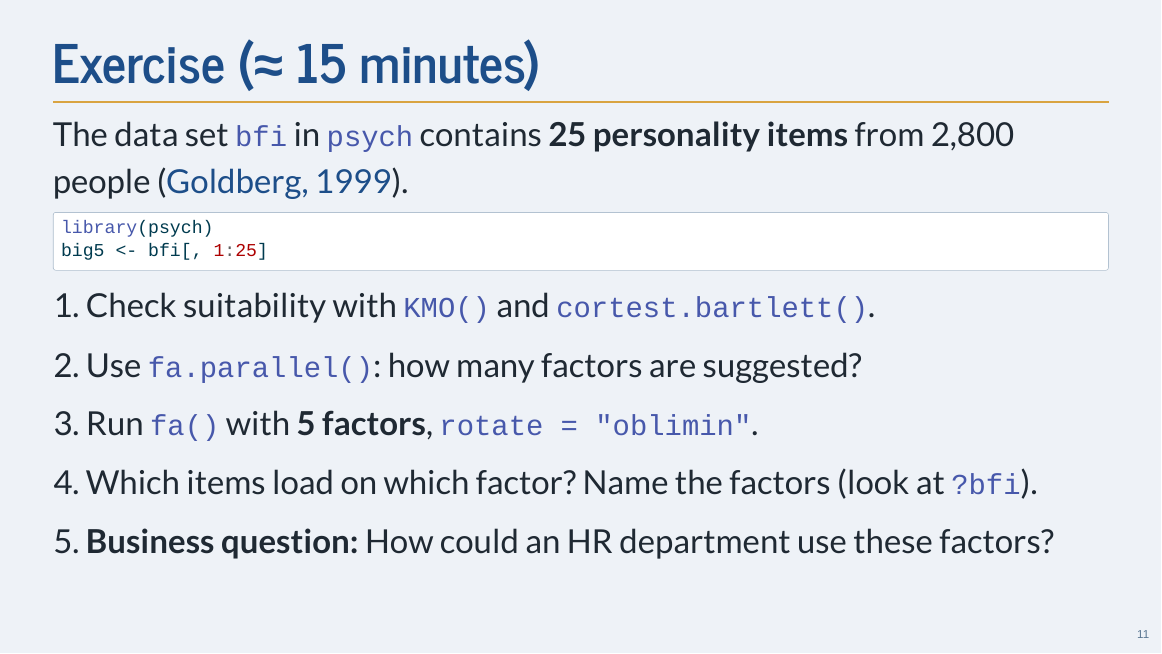
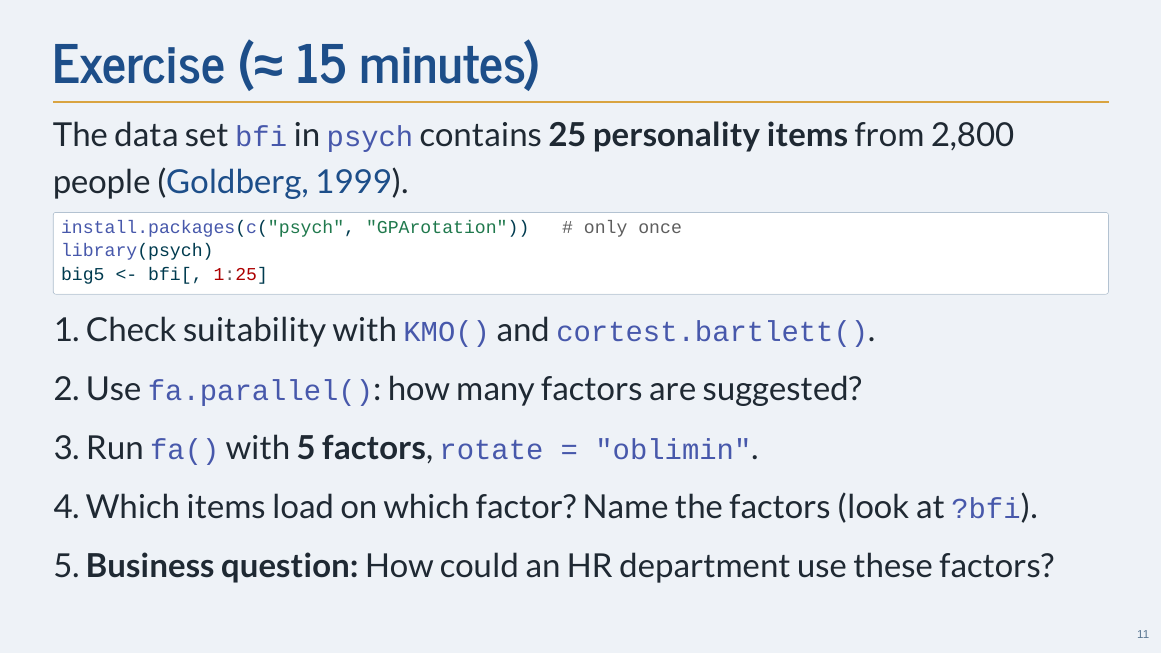
Before and after one commit to Gurbanov21/dadm_factor_analysis, a Quarto document (presentation.qmd): page 11 of 14. The pictures show the output file presentation.html that the author committed with the source, opened offline.

Commit message:
Add package installation to exercise slide
Co-Authored-By: Claude Opus 5.5 <noreply@anthropic.com>

````diff
--- a/presentation.qmd
+++ b/presentation.qmd
@@ -188,6 +188,7 @@
 
 ```{r}
 #| eval: false
+install.packages(c("psych", "GPArotation"))   # only once
 library(psych)
 big5 <- bfi[, 1:25]
 ```
````
Also changed, not shown: presentation.html, presentation.pdf.
